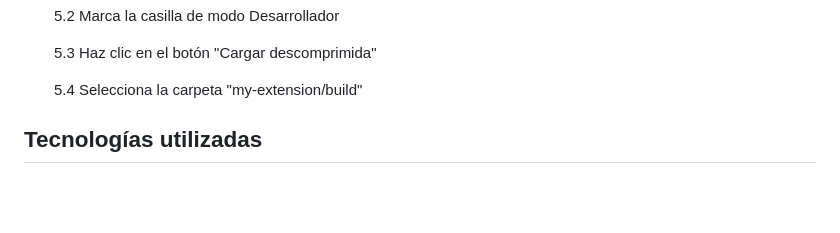
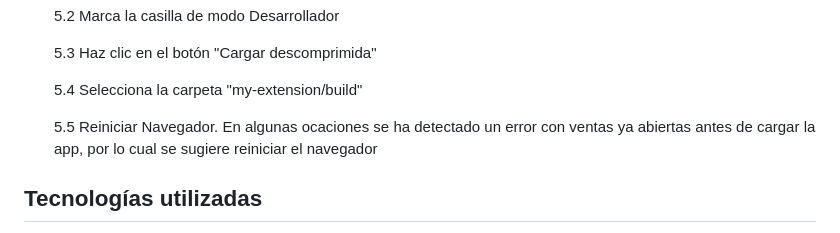
Before and after one commit to jamh330/extensionChrome, a Markdown page: README.md, the part around the change. GitHub-like rendering; blank space fills up the shorter version.

```diff
--- a/README.md
+++ b/README.md
@@ -45,6 +45,8 @@ https://github.com/dutiyesh/chrome-extension-cli
     5.3 Haz clic en el botón "Cargar descomprimida"
 
     5.4 Selecciona la carpeta "my-extension/build"
+
+    5.5 Reiniciar Navegador. En algunas ocaciones se ha detectado un error con ventas ya abiertas antes de cargar la app, por lo cual se sugiere reiniciar el navegador
 
 ## Tecnologías utilizadas
 
```
